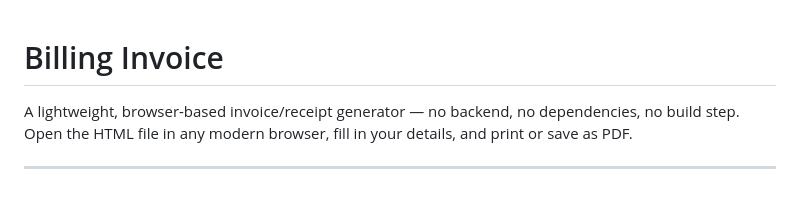
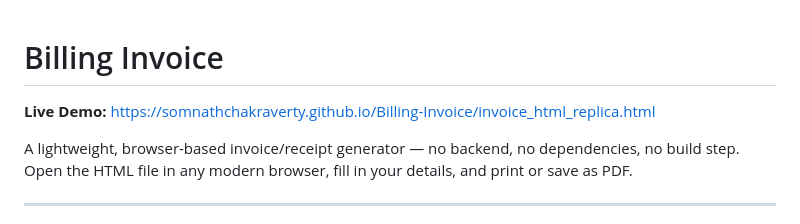
Before and after one commit to somnathchakraverty/Billing-Invoice, a Markdown page: README.md, the part around the change. Drawn GitHub-style; blank space fills up the shorter version.

Commit message:
Add live demo link to README
Co-Authored-By: Claude Sonnet 4.6 <noreply@anthropic.com>

```diff
--- a/README.md
+++ b/README.md
@@ -1,4 +1,6 @@
 # Billing Invoice
+
+**Live Demo:** [https://somnathchakraverty.github.io/Billing-Invoice/invoice_html_replica.html](https://somnathchakraverty.github.io/Billing-Invoice/invoice_html_replica.html)
 
 A lightweight, browser-based invoice/receipt generator — no backend, no dependencies, no build step. Open the HTML file in any modern browser, fill in your details, and print or save as PDF.
 
```
